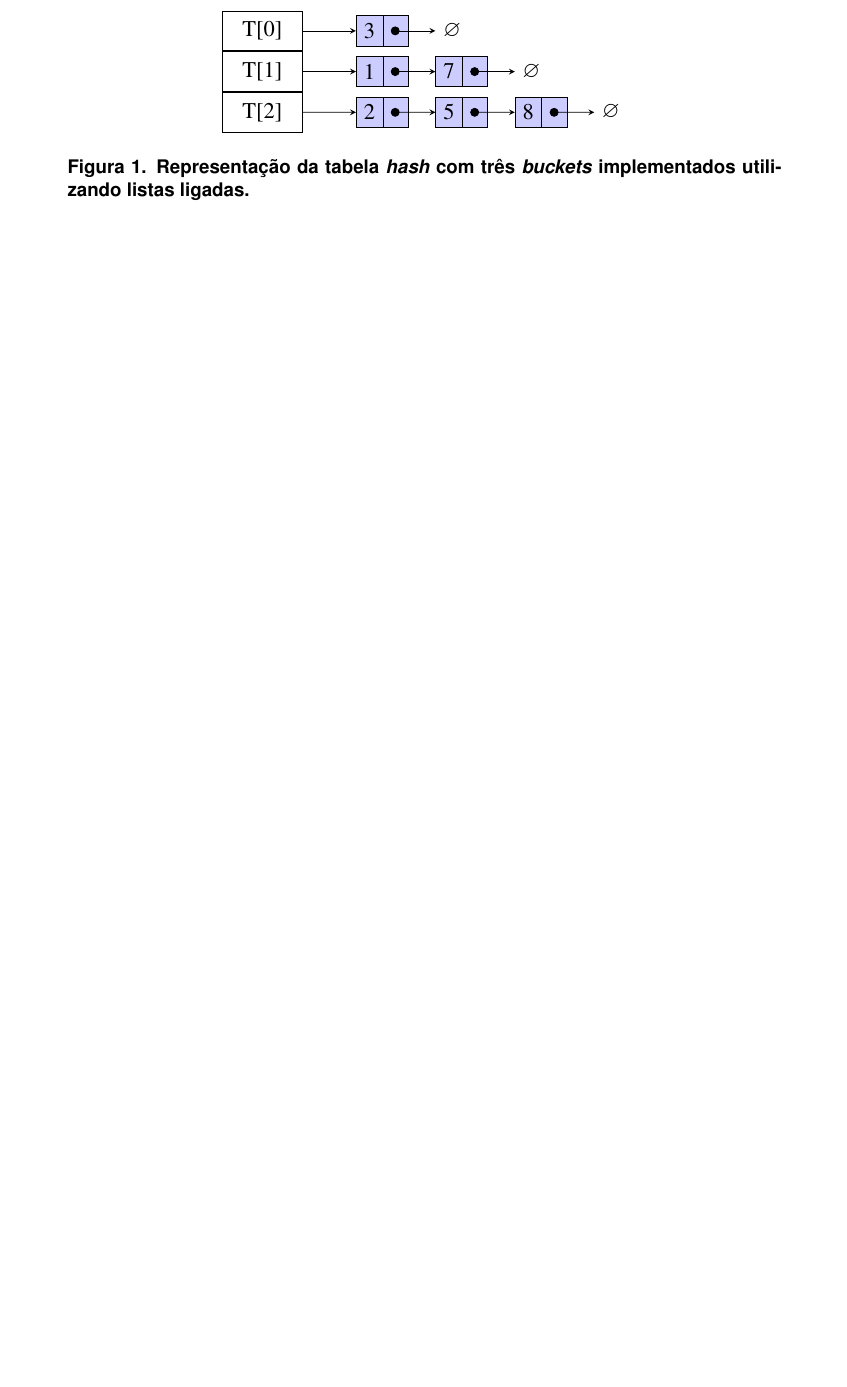
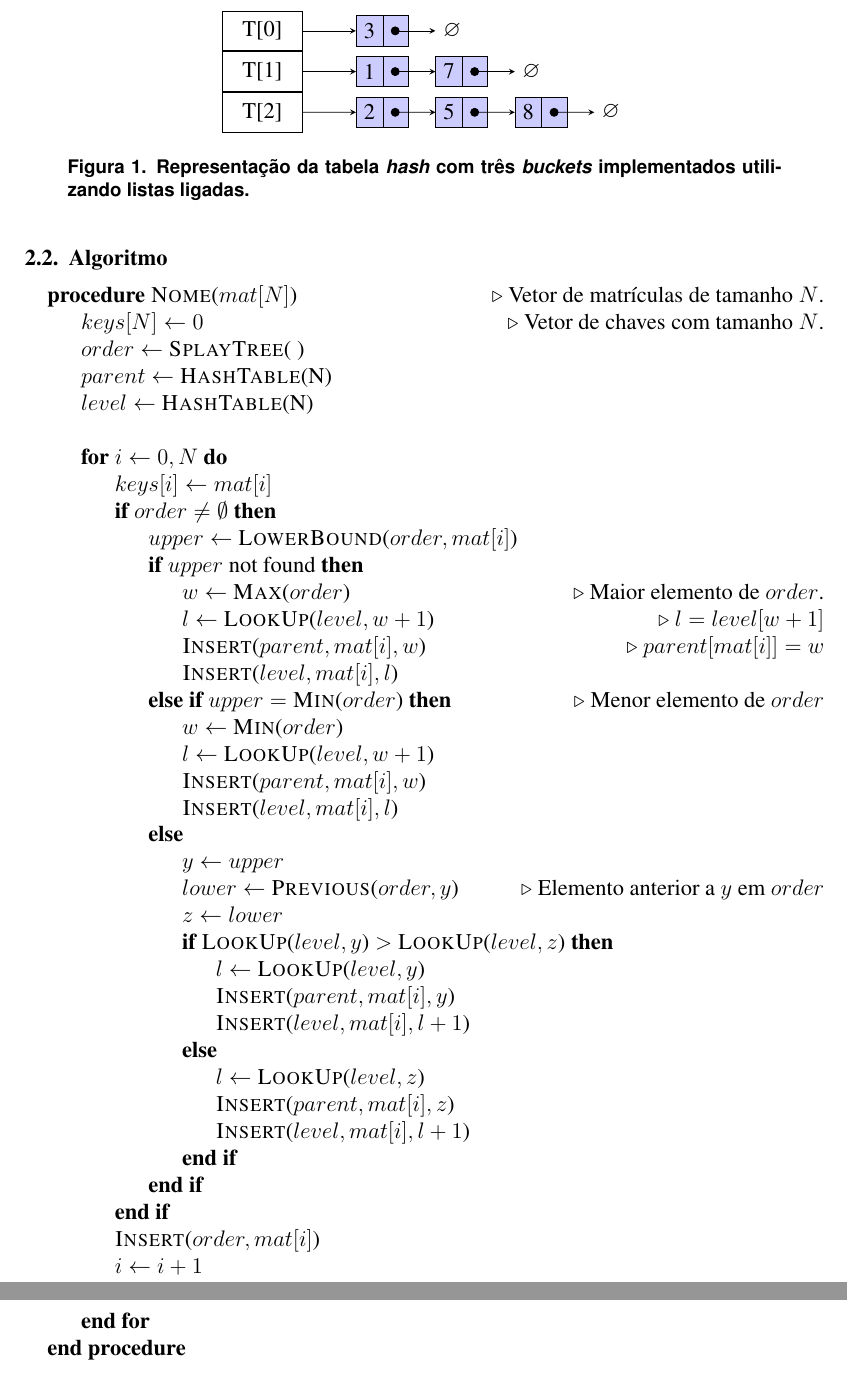
Before and after one commit to fasapa/uri2120, a LaTeX document (doc/sbc-template.tex, which reads doc/algo.tex): part of page 2 of 2 before the commit and two parts of pages 2 and 3 of 3 after it, the two joined at a grey line, cut so that both start at the same text, the shorter picture padded with empty space. Compiled offline with pdfLaTeX.

Commit message:
Versão inicial do algoritmo.

```diff
--- a/doc/algo.tex
+++ b/doc/algo.tex
@@ -1 +1,94 @@
 \subsection{Algoritmo} \label{sec:algo}
+\begin{algorithmic}[0]
+  \Procedure{Nome}{$mat[N]$}\Comment{Vetor de matrículas de tamanho $N$.}
+  \State $keys[N] \gets 0$\Comment{Vetor de chaves com tamanho $N$.}
+  \State $order \gets$ \Call{SplayTree}{ }
+  \State $parent \gets$ \Call{HashTable}{N}
+  \State $level \gets$ \Call{HashTable}{N}
+
+  \Statex
+  \For{$i \gets 0, N$}
+  \State $keys[i] \gets mat[i]$
+
+  \If{$order \neq \emptyset$}
+  \State $upper \gets$ \Call{LowerBound}{$order, mat[i]$}
+  \If{$upper$ not found}
+  \State $w \gets$ \Call{Max}{$order$} \Comment{Maior elemento de $order$.}
+  \State $l \gets$ \Call{LookUp}{$level, w+1$} \Comment{$l = level[w+1]$}
+  \State \Call{Insert}{$parent, mat[i], w$} \Comment{$parent[mat[i]] = w$}
+  \State \Call{Insert}{$level, mat[i], l$}
+  \ElsIf{$upper = $ \Call{Min}{$order$}} \Comment{Menor elemento de $order$}
+  \State $w \gets$ \Call{Min}{$order$}
+  \State $l \gets$ \Call{LookUp}{$level, w+1$}
+  \State \Call{Insert}{$parent, mat[i],w$}
+  \State \Call{Insert}{$level, mat[i],l$}
+  \Else
+  \State $y \gets upper$
+  \State $lower \gets$ \Call{Previous}{$order, y$} \Comment{Elemento anterior a
+    $y$ em $order$}
+  \State $z \gets lower$
+  \If{\Call{LookUp}{$level, y$} $>$ \Call{LookUp}{$level,z$}}
+  \State $l \gets$ \Call{LookUp}{$level, y$}
+  \State \Call{Insert}{$parent, mat[i], y$}
+  \State \Call{Insert}{$level, mat[i], l+1$}
+  \Else
+  \State $l \gets$ \Call{LookUp}{$level, z$}
+  \State \Call{Insert}{$parent, mat[i], z$}
+  \State \Call{Insert}{$level, mat[i], l+1$}
+  \EndIf
+  \EndIf
+  \EndIf
+
+  \State \Call{Insert}{$order, mat[i]$}
+  \State $i \gets i + 1$
+
+  \EndFor
+  \EndProcedure
+    % \Procedure{Euclid}{$a,b$}\Comment{The g.c.d. of a and b}
+    % \State $r\gets a\bmod b$
+    % \While{$r\not=0$}\Comment{We have the answer if r is 0}
+    %    \State $a\gets b$
+    %    \State $b\gets r$
+    %    \State $r\gets a\bmod b$
+    % \EndWhile\label{euclidendwhile}
+    % \State \textbf{return} $b$\Comment{The gcd is b}
+    % \EndProcedure
+\end{algorithmic}
+
+
+% \begin{algorithm}[H]
+%   \SetAlgoLined
+%   \SetKwData{Int}{int}
+%   \SetKwFunction{htbl}{HashTable}\SetKwFunction{stree}{SplayTree}
+%   \SetKwFunction{read}{Read}\SetKwFunction{empty}{EmptyTree}
+
+%   \KwResult{how to write algorithm with \LaTeX2e }
+%   \BlankLine
+%   keys[100100]\;
+%   order $\leftarrow$ \stree{}\;
+%   parent $\leftarrow$ \htbl{100100}\;
+%   level $\leftarrow$ \htbl{100100}\;
+%   \BlankLine
+%   n $\leftarrow$ \read{int}\;
+%   % \For{$i \leftarrow 0$ \KwTo n}{
+%   %   x $\leftarrow$ \read{int}\;
+%   %   keys[i] $\leftarrow$ x\;
+
+
+
+
+
+%   % }
+
+
+%   % \While{not at end of this document}{
+%   %   read current\;
+%   %   \eIf{understand}{
+%   %     go to next section\;
+%   %     current section becomes this one\;
+%   %   }{
+%   %     go back to the beginning of current section\;
+%   %   }
+%   % }
+%   \caption{How to write algorithms}
+% \end{algorithm}
--- a/doc/sbc-template.tex
+++ b/doc/sbc-template.tex
@@ -5,6 +5,8 @@
 \usepackage{amsmath}
 \usepackage{amssymb}
 
+\usepackage{algpseudocode}
+% \usepackage[portuguese]{algorithm2e}
 \usepackage[T1]{fontenc}
 \usepackage[utf8]{inputenc}
 \usepackage[brazil]{babel}
```
Also changed, not shown: doc/tutores.tex (+2 -1 lines).
